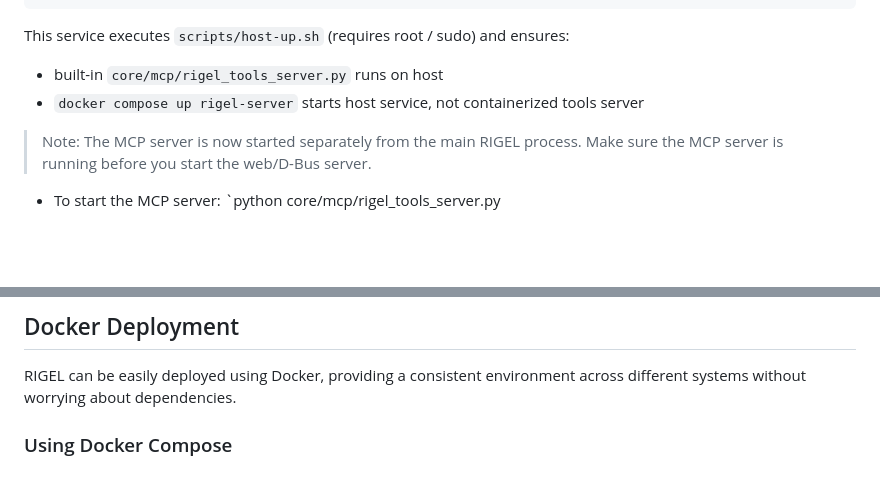
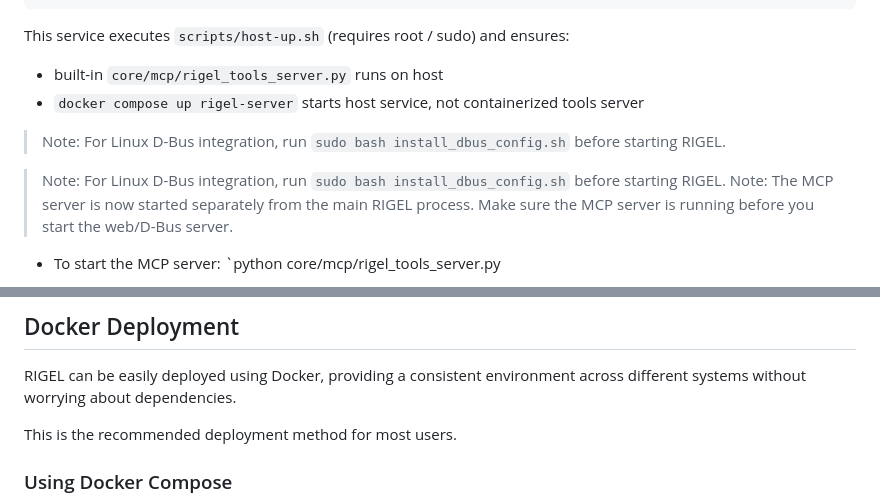
Before and after one commit to Zerone-Laboratories/RIGEL, a Markdown page: README.md, 2 parts joined by grey strips. Rendered like a GitHub page; blank space fills up the shorter version.

```diff
--- a/README.md
+++ b/README.md
@@ -357,6 +366,9 @@ This service executes `scripts/host-up.sh` (requires root / sudo) and ensures:
 - built-in `core/mcp/rigel_tools_server.py` runs on host
 - `docker compose up rigel-server` starts host service, not containerized tools server
 
+> Note: For Linux D-Bus integration, run `sudo bash install_dbus_config.sh` before starting RIGEL.
+
+> Note: For Linux D-Bus integration, run `sudo bash install_dbus_config.sh` before starting RIGEL.
 > Note: The MCP server is now started separately from the main RIGEL process. Make sure the MCP server is running before you start the web/D-Bus server.
 
 - To start the MCP server: `python core/mcp/rigel_tools_server.py
@@ -1431,6 +1443,8 @@ The server will start on `http://localhost:8000` with the following URLs availab
 ## Docker Deployment
 
 RIGEL can be easily deployed using Docker, providing a consistent environment across different systems without worrying about dependencies.
+
+This is the recommended deployment method for most users.
 
 ### Using Docker Compose
 
```
Also changed, not shown: other parts of README.md (+31 -22 lines).
